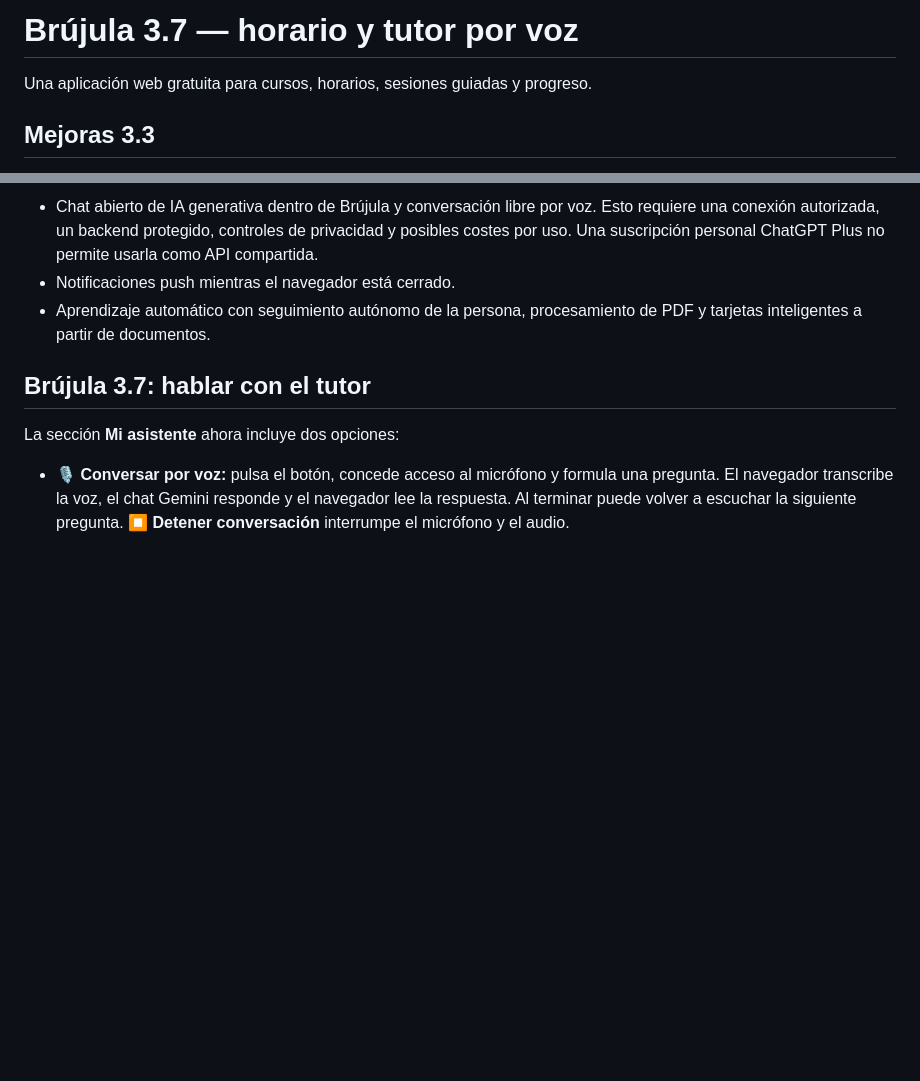
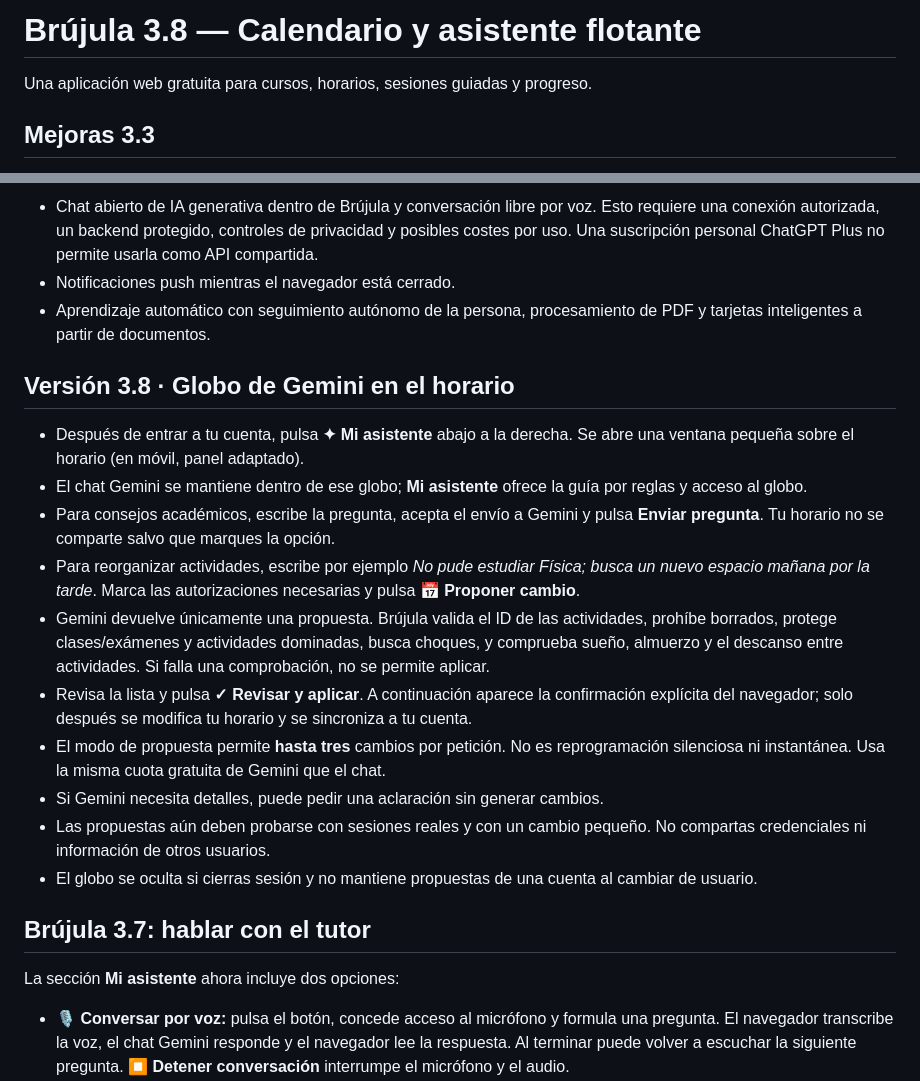
Before and after one commit to nohatosem/brujula-estudio, a Markdown page: README.md, 2 parts joined by grey strips. Rendered like a GitHub page; blank space fills up the shorter version.

Commit message:
Documentar asistente flotante y cambios de horario con Gemini y confirmación

```diff
--- a/README.md
+++ b/README.md
@@ -1,4 +1,4 @@
-# Brújula 3.7 — horario y tutor por voz
+# Brújula 3.8 — Calendario y asistente flotante
 
 Una aplicación web gratuita para cursos, horarios, sesiones guiadas y progreso.
 
@@ -84,6 +84,18 @@ Actualizar código desde el plugin GitHub es distinto de modificar información
 - Aprendizaje automático con seguimiento autónomo de la persona, procesamiento de PDF y tarjetas inteligentes a partir de documentos.
 
 
+## Versión 3.8 · Globo de Gemini en el horario
+- Después de entrar a tu cuenta, pulsa **✦ Mi asistente** abajo a la derecha. Se abre una ventana pequeña sobre el horario (en móvil, panel adaptado).
+- El chat Gemini se mantiene dentro de ese globo; **Mi asistente** ofrece la guía por reglas y acceso al globo.
+- Para consejos académicos, escribe la pregunta, acepta el envío a Gemini y pulsa **Enviar pregunta**. Tu horario no se comparte salvo que marques la opción.
+- Para reorganizar actividades, escribe por ejemplo *No pude estudiar Física; busca un nuevo espacio mañana por la tarde*. Marca las autorizaciones necesarias y pulsa **📅 Proponer cambio**.
+- Gemini devuelve únicamente una propuesta. Brújula valida el ID de las actividades, prohíbe borrados, protege clases/exámenes y actividades dominadas, busca choques, y comprueba sueño, almuerzo y el descanso entre actividades. Si falla una comprobación, no se permite aplicar.
+- Revisa la lista y pulsa **✓ Revisar y aplicar**. A continuación aparece la confirmación explícita del navegador; solo después se modifica tu horario y se sincroniza a tu cuenta.
+- El modo de propuesta permite **hasta tres** cambios por petición. No es reprogramación silenciosa ni instantánea. Usa la misma cuota gratuita de Gemini que el chat.
+- Si Gemini necesita detalles, puede pedir una aclaración sin generar cambios.
+- Las propuestas aún deben probarse con sesiones reales y con un cambio pequeño. No compartas credenciales ni información de otros usuarios.
+- El globo se oculta si cierras sesión y no mantiene propuestas de una cuenta al cambiar de usuario.
+
 ## Brújula 3.7: hablar con el tutor
 
 La sección **Mi asistente** ahora incluye dos opciones:
```
